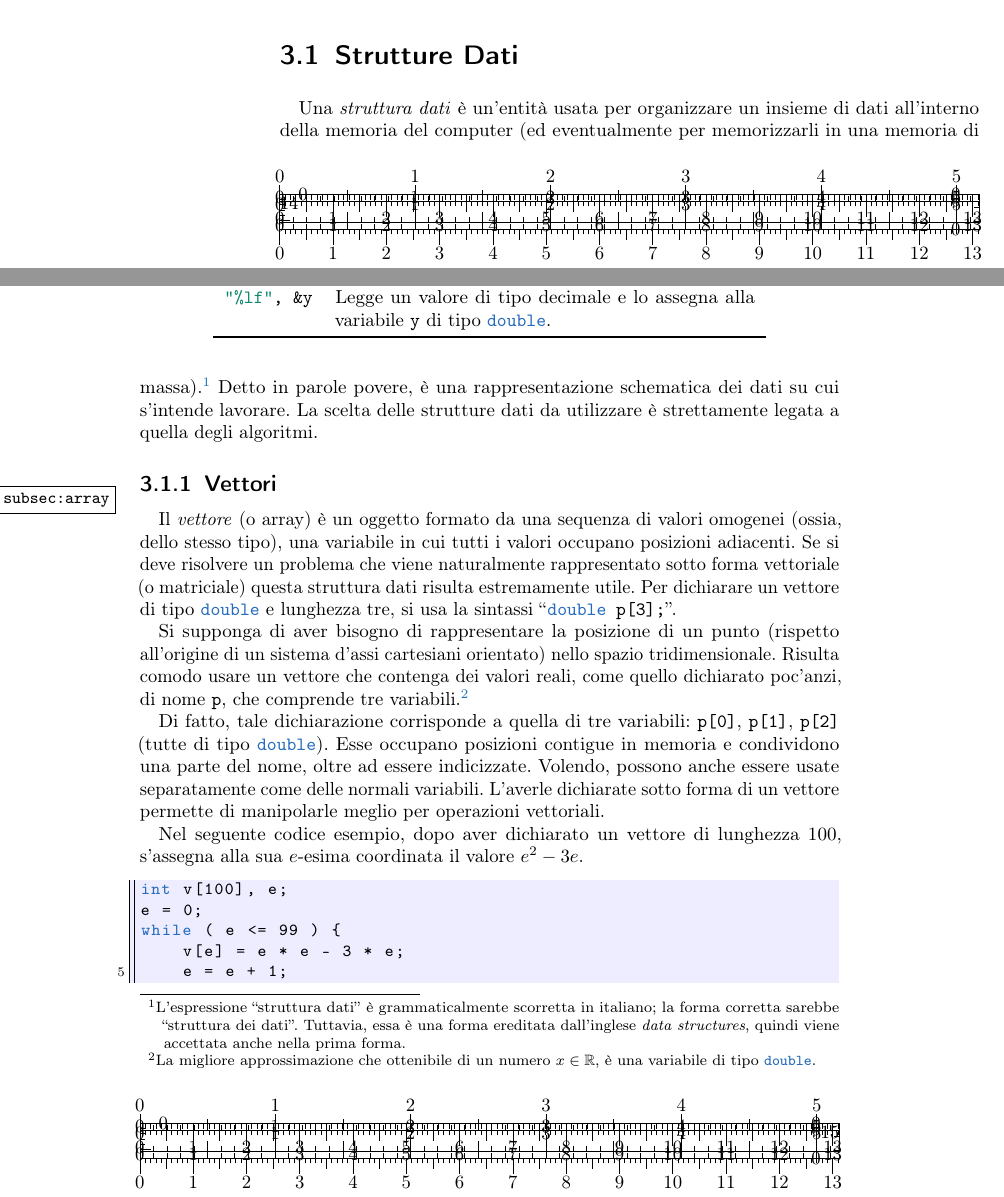
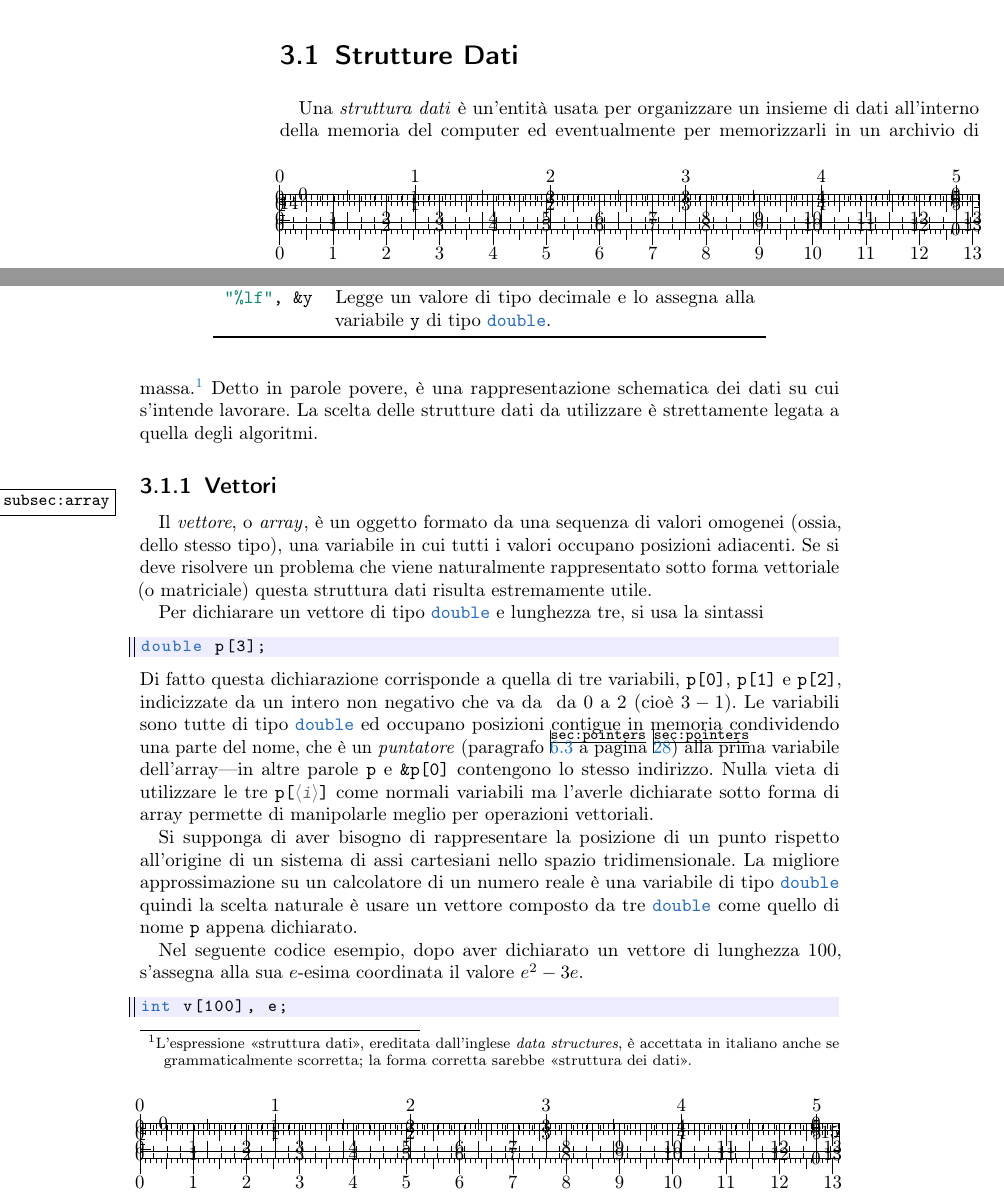
Before and after one commit to pdigiglio/appunti_informatica, a LaTeX thesis (Informatica.tex, which reads lezioni/lezIII.tex): two parts of pages 22 and 23 of 79, joined at a grey line, cut so that both start at the same text. Compiled offline with pdfLaTeX; an older LaTeX class or package is replaced by its successor.

Commit message:
fix array section

```diff
--- a/lezioni/lezIII.tex
+++ b/lezioni/lezIII.tex
@@ -125,24 +125,30 @@ Opzione	&Funzione	\\
 \end{table}
 
 	\section{Strutture Dati}
-Una \emph{struttura dati}\index{struttura dati} è un'entità usata per organizzare un insieme di dati all'interno della memoria del computer (ed eventualmente per memorizzarli in una memoria di massa).\footnote{L'espressione ``struttura dati'' è grammaticalmente scorretta in italiano; la forma corretta sarebbe ``struttura dei dati''.
-Tuttavia, essa è una forma ereditata dall'inglese \emph{data structures}, quindi viene accettata anche nella prima forma.}
+Una \emph{struttura dati}\index{struttura dati} è un'entità usata per organizzare un insieme di dati all'interno della memoria del computer ed eventualmente per memorizzarli in un archivio di massa.\footnote{L'espressione <<struttura dati>>, ereditata dall'inglese \emph{data structures}, è accettata in italiano anche se grammaticalmente scorretta; la forma corretta sarebbe <<struttura dei dati>>.}
 Detto in parole povere, è una rappresentazione schematica dei dati su cui s'intende lavorare.
 La scelta delle strutture dati da utilizzare è strettamente legata a quella degli algoritmi.
 
 		\subsection{Vettori}
 		\label{subsec:array}
-Il \emph{vettore} (o array) è un oggetto formato da una sequenza di valori omogenei (ossia, dello stesso tipo), una variabile in cui tutti i valori occupano posizioni adiacenti.
+Il \emph{vettore}, o \emph{array}\index{array}, è un oggetto formato da una sequenza di valori omogenei (ossia, dello stesso tipo), una variabile in cui tutti i valori occupano posizioni adiacenti.
 Se si deve risolvere un problema che viene naturalmente rappresentato sotto forma vettoriale (o matriciale) questa struttura dati risulta estremamente utile.
-Per dichiarare un vettore di tipo \lstinline!double! e lunghezza tre, si usa la sintassi ``\lstinline!double p[3];!''.
 
-Si supponga di aver bisogno di rappresentare la posizione di un punto (rispetto all'origine di un sistema d'assi cartesiani orientato) nello spazio tridimensionale.
-Risulta comodo usare un vettore che contenga dei valori reali, come quello dichiarato poc'anzi, di nome \lstinline!p!, che comprende tre variabili.\footnote{La migliore approssimazione che ottenibile di un numero $x\in\mathbb{R}$, è una variabile di tipo \lstinline!double!.}
 
-Di fatto, tale dichiarazione corrisponde a quella di tre variabili: \lstinline!p[0]!, \lstinline!p[1]!, \lstinline!p[2]! (tutte di tipo \lstinline!double!).
-Esse occupano posizioni contigue in memoria e condividono una parte del nome, oltre ad essere indicizzate.
-Volendo, possono anche essere usate separatamente come delle normali variabili.
-L'averle dichiarate sotto forma di un vettore permette di manipolarle meglio per operazioni vettoriali.
+Per dichiarare un vettore di tipo \lstinline!double! e lunghezza tre, si usa la sintassi
+\begin{lstlisting}
+double p[3];
+\end{lstlisting}
+Di fatto questa dichiarazione corrisponde a quella di tre variabili, \lstinline!p[0]!, \lstinline!p[1]! e \lstinline!p[2]!, indicizzate da un intero non negativo che va da \numrange{0}{2} (cioè $3-1$).
+Le variabili sono tutte di tipo \lstinline!double! ed occupano posizioni contigue in memoria condividendo una parte del nome, che è un \emph{puntatore}\index{puntatore} (paragrafo~\ref{sec:pointers} a pagina~\pageref{sec:pointers}) alla prima variabile dell'array---in altre parole \lstinline!p! e \lstinline!&p[0]! contengono lo stesso indirizzo.
+Nulla vieta di utilizzare le tre \lstinline!p[!\MyComment{i}\lstinline!]! come normali variabili ma l'averle dichiarate sotto forma di array permette di manipolarle meglio per operazioni vettoriali.
+
+
+Si supponga di aver bisogno di rappresentare la posizione di un punto rispetto all'origine di un sistema di assi cartesiani nello spazio tridimensionale.
+La migliore approssimazione su un calcolatore di un numero reale è una variabile di tipo \lstinline!double! quindi la scelta naturale è usare un vettore composto da tre \lstinline!double! come quello di nome \lstinline!p! appena dichiarato.
+
+
+
 
 Nel seguente codice esempio, dopo aver dichiarato un vettore di lunghezza \num{100}, s'assegna alla sua $e$-esima coordinata il valore $e^2-3e$.
 \begin{lstlisting}
```
Also changed, not shown: lezioni/lezIII.tex (2 more changed lines).
